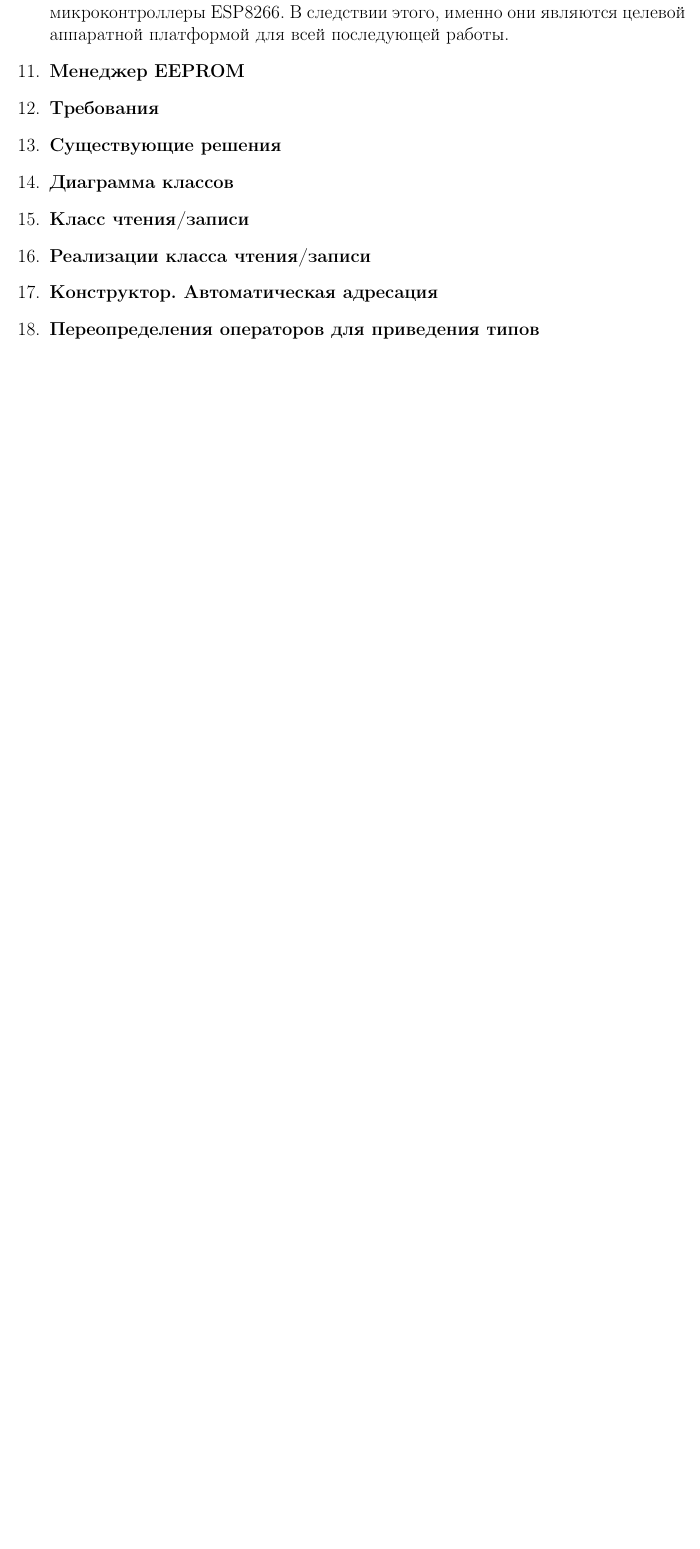
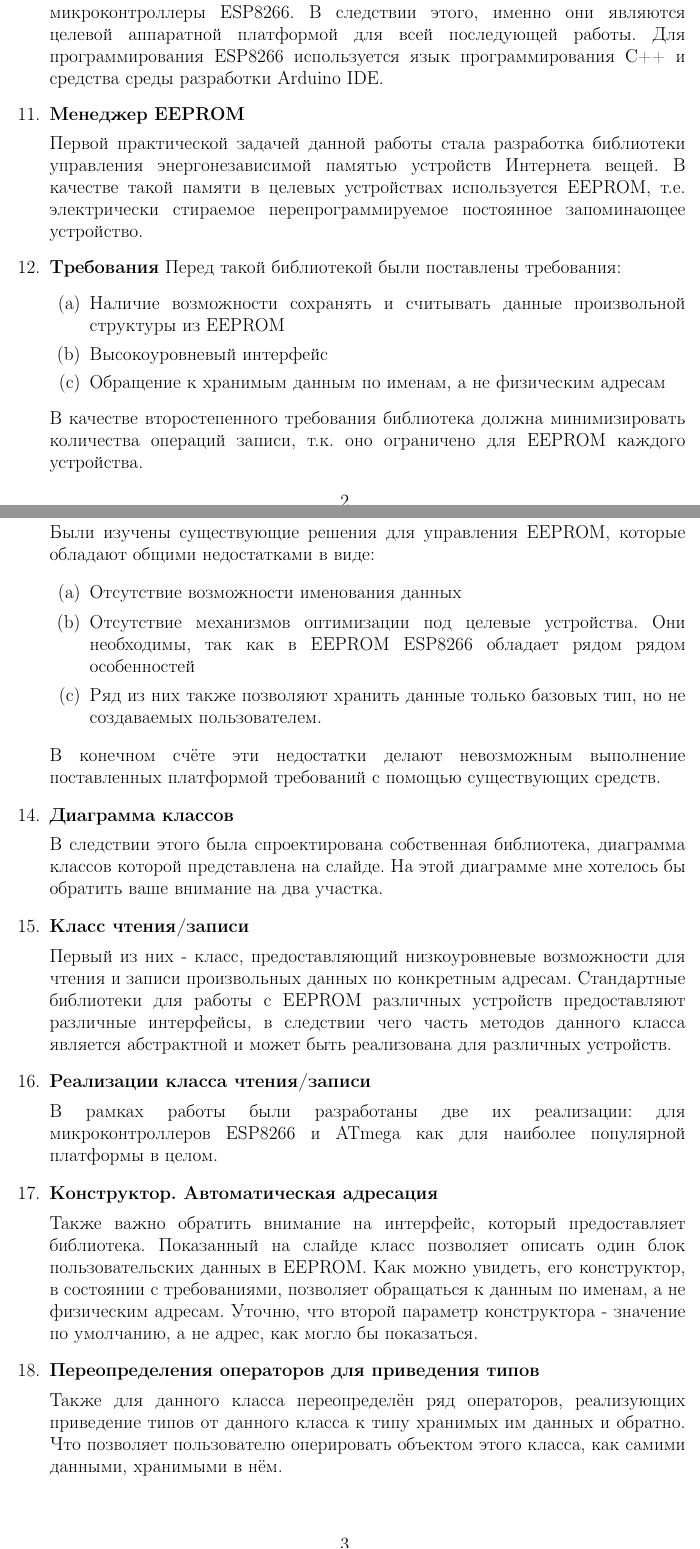
Before and after one commit to almiluk/bachelor_thesis, a LaTeX document (presentation/speech.tex): part of page 2 of 3 before the commit and two parts of pages 2 and 3 of 4 after it, the two joined at a grey line, cut so that both start at the same text, the shorter picture padded with empty space. Compiled offline with pdfLaTeX.

Commit message:
speech: upd

```diff
--- a/presentation/speech.tex
+++ b/presentation/speech.tex
@@ -68,21 +69,59 @@
 
 	\item \textbf{ESP8266}
 
-	Основным устройством IoT, используемым платформой SciVi являются микроконтроллеры ESP8266. В следствии этого, именно они являются целевой аппаратной платформой для всей последующей работы.
+	Основным устройством IoT, используемым платформой SciVi являются микроконтроллеры ESP8266.
+	В следствии этого, именно они являются целевой аппаратной платформой для всей последующей работы.
+	Для программирования ESP8266 используется язык программирования C++ и средства среды разработки Arduino IDE.
 	\item \textbf{Менеджер EEPROM}
 
+	Первой практической задачей данной работы стала разработка библиотеки управления энергонезависимой памятью устройств Интернета вещей.
+	В качестве такой памяти в целевых устройствах используется EEPROM, т.е. электрически стираемое перепрограммируемое постоянное запоминающее устройство.
+
 	\item \textbf{Требования}
+	Перед такой библиотекой были поставлены требования:
+	\begin{enumerate}
+		\item Наличие возможности сохранять и считывать данные произвольной структуры из EEPROM
+		\item Высокоуровневый интерфейс
+		\item Обращение к хранимым данным по именам, а не физическим адресам
+	\end{enumerate}
+
+	В качестве второстепенного требования библиотека должна минимизировать количества операций записи, т.к. оно ограничено для EEPROM каждого устройства.
 
 	\item \textbf{Существующие решения}
 
+	Были изучены существующие решения для управления EEPROM, которые обладают общими недостатками в виде:
+	\begin{enumerate}
+		\item Отсутствие возможности именования данных
+		\item Отсутствие механизмов оптимизации под целевые устройства. Они необходимы, так как в EEPROM ESP8266 обладает рядом рядом особенностей
+		\item Ряд из них также позволяют хранить данные только базовых тип, но не создаваемых пользователем.
+	\end{enumerate}
+
+	В конечном счёте эти недостатки делают невозможным выполнение поставленных платформой требований с помощью существующих средств.
+
 	\item \textbf{Диаграмма классов}
+
+	В следствии этого была спроектирована собственная библиотека, диаграмма классов которой представлена на слайде.
+	На этой диаграмме мне хотелось бы обратить ваше внимание на два участка.
 
 	\item \textbf{Класс чтения/записи}
 
+	Первый из них - класс, предоставляющий низкоуровневые возможности для чтения и записи произвольных данных по конкретным адресам.
+	Стандартные библиотеки для работы с EEPROM различных устройств предоставляют различные интерфейсы, в следствии чего часть методов данного класса является абстрактной и может быть реализована для различных устройств.
+
 	\item \textbf{Реализации класса чтения/записи}
+
+	В рамках работы были разработаны две их реализации: для микроконтроллеров ESP8266 и ATmega как для наиболее популярной платформы в целом.
 
 	\item \textbf{Конструктор. Автоматическая адресация}
 
+	Также важно обратить внимание на интерфейс, который предоставляет библиотека.
+	Показанный на слайде класс позволяет описать один блок пользовательских данных в EEPROM.
+	Как можно увидеть, его конструктор, в состоянии с требованиями, позволяет обращаться к данным по именам, а не физическим адресам.
+	Уточню, что второй параметр конструктора - значение по умолчанию, а не адрес, как могло бы показаться.
+
 	\item \textbf{Переопределения операторов для приведения типов}
 
+	Также для данного класса переопределён ряд операторов, реализующих приведение типов от данного класса к типу хранимых им данных и обратно.
+	Что позволяет пользователю оперировать объектом этого класса, как самими данными, хранимыми в нём.
+
 	\item \textbf{Преимущества разработанной библиотеки}
```
Also changed, not shown: presentation/speech.pdf, presentation/speech.tex (9 more changed lines).
